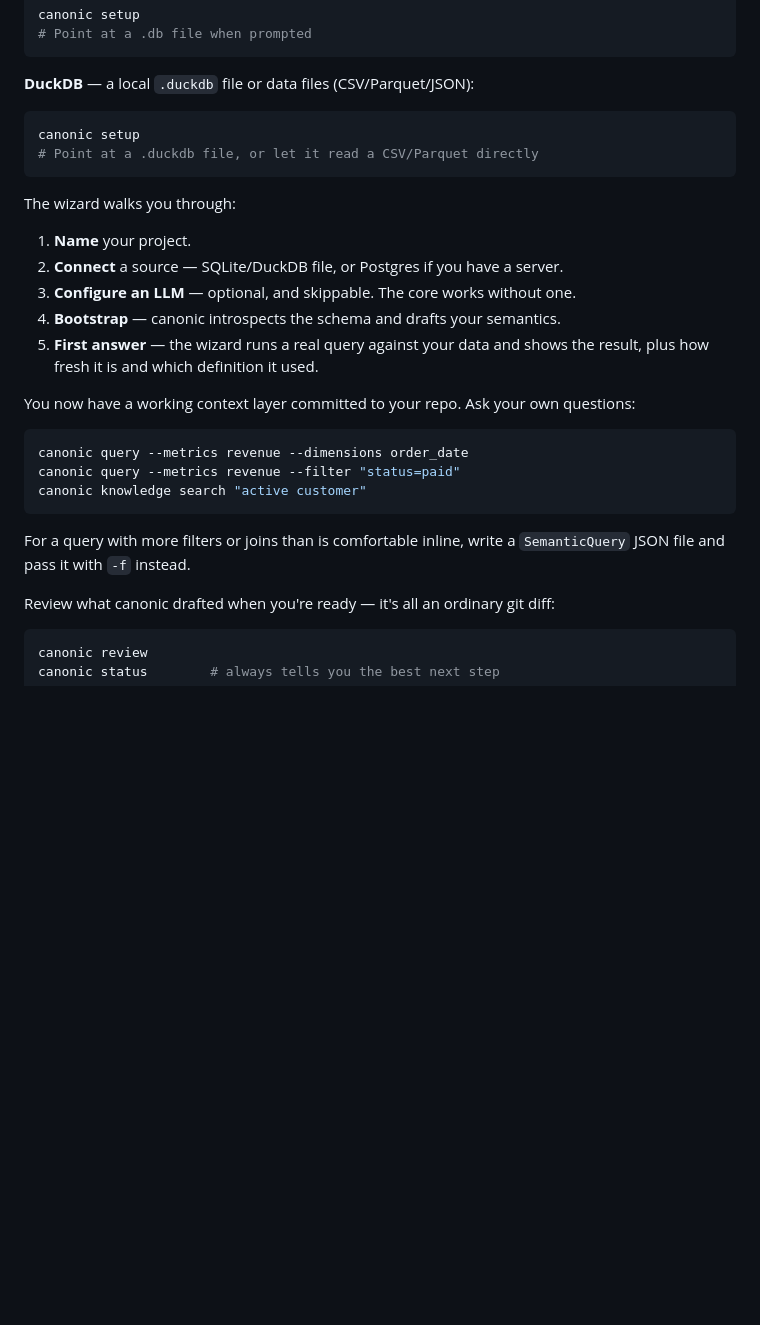
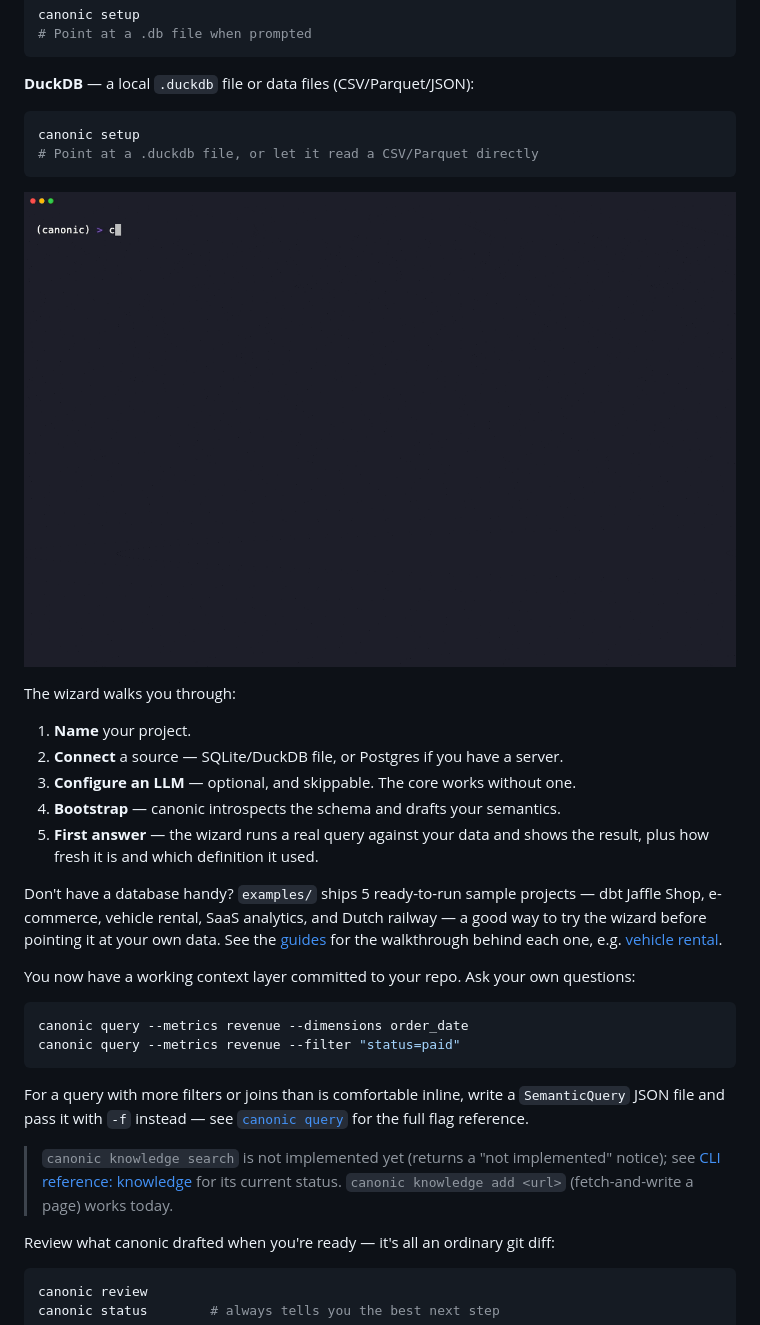
Before and after one commit to mischuh/canonic, a Markdown page: README.md, the part around one of its changes. GitHub-like rendering; blank space fills up the shorter version.

````diff
--- a/README.md
+++ b/README.md
@@ -139,6 +141,8 @@ canonic setup
 # Point at a .duckdb file, or let it read a CSV/Parquet directly
 ```
 
+![canonic setup end-to-end on the vehicle rental example](docs/demo_canonic_setup.gif)
+
 The wizard walks you through:
 1. **Name** your project.
 2. **Connect** a source — SQLite/DuckDB file, or Postgres if you have a server.
@@ -146,14 +150,17 @@ The wizard walks you through:
 4. **Bootstrap** — canonic introspects the schema and drafts your semantics.
 5. **First answer** — the wizard runs a real query against your data and shows the result, plus how fresh it is and which definition it used.
 
+Don't have a database handy? `examples/` ships 5 ready-to-run sample projects — dbt Jaffle Shop, e-commerce, vehicle rental, SaaS analytics, and Dutch railway — a good way to try the wizard before pointing it at your own data. See the [guides](docs/guides/) for the walkthrough behind each one, e.g. [vehicle rental](docs/guides/rental.mdx).
+
 You now have a working context layer committed to your repo. Ask your own questions:
 ```bash
 canonic query --metrics revenue --dimensions order_date
 canonic query --metrics revenue --filter "status=paid"
-canonic knowledge search "active customer"
 ```
 
-For a query with more filters or joins than is comfortable inline, write a `SemanticQuery` JSON file and pass it with `-f` instead.
+For a query with more filters or joins than is comfortable inline, write a `SemanticQuery` JSON file and pass it with `-f` instead — see [`canonic query`](docs/cli-reference/query-sql-assert.mdx) for the full flag reference.
+
+> `canonic knowledge search` is not implemented yet (returns a "not implemented" notice); see [CLI reference: knowledge](docs/cli-reference/knowledge.mdx) for its current status. `canonic knowledge add <url>` (fetch-and-write a page) works today.
 
 Review what canonic drafted when you're ready — it's all an ordinary git diff:
 ```bash
````
Also changed, not shown: other parts of README.md (+45 -28 lines).
